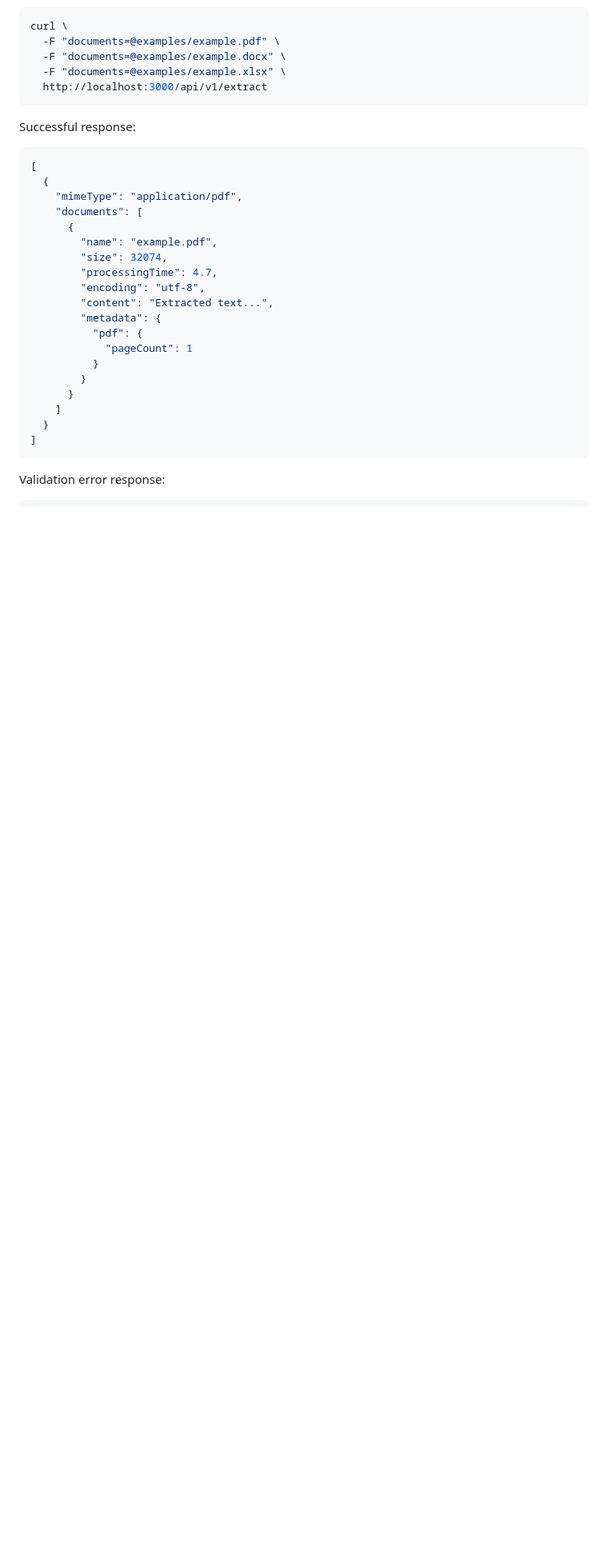
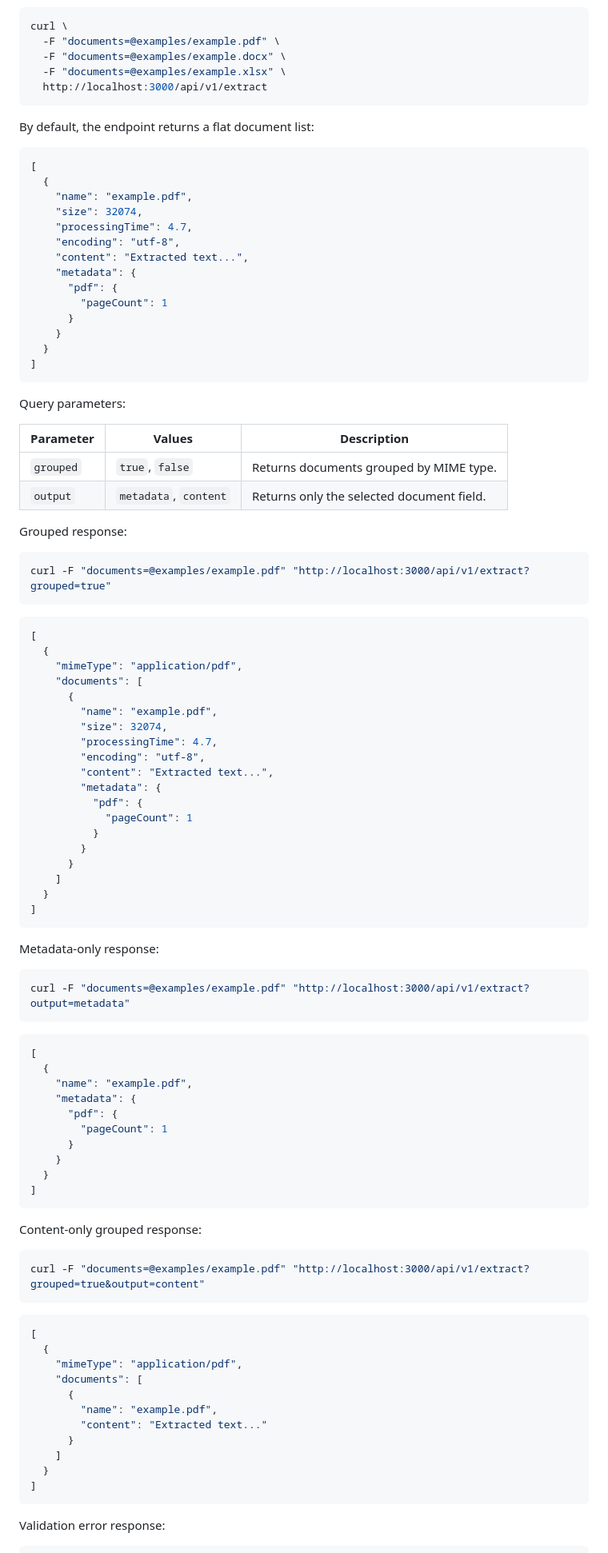
Before and after one commit to xcvzmoon/unoffice, a Markdown page: README.md, the part around one of its changes. Shown at 80% size. GitHub-like rendering; blank space fills up the shorter version.

Commit message:
docs: update extract route response

````diff
--- a/README.md
+++ b/README.md
@@ -111,7 +111,37 @@ curl \
   http://localhost:3000/api/v1/extract
 ```
 
-Successful response:
+By default, the endpoint returns a flat document list:
+
+```json
+[
+  {
+    "name": "example.pdf",
+    "size": 32074,
+    "processingTime": 4.7,
+    "encoding": "utf-8",
+    "content": "Extracted text...",
+    "metadata": {
+      "pdf": {
+        "pageCount": 1
+      }
+    }
+  }
+]
+```
+
+Query parameters:
+
+| Parameter | Values                | Description                               |
+| --------- | --------------------- | ----------------------------------------- |
+| `grouped` | `true`, `false`       | Returns documents grouped by MIME type.   |
+| `output`  | `metadata`, `content` | Returns only the selected document field. |
+
+Grouped response:
+
+```sh
+curl -F "documents=@examples/example.pdf" "http://localhost:3000/api/v1/extract?grouped=true"
+```
 
 ```json
 [
@@ -129,6 +159,45 @@ Successful response:
             "pageCount": 1
           }
         }
+      }
+    ]
+  }
+]
+```
+
+Metadata-only response:
+
+```sh
+curl -F "documents=@examples/example.pdf" "http://localhost:3000/api/v1/extract?output=metadata"
+```
+
+```json
+[
+  {
+    "name": "example.pdf",
+    "metadata": {
+      "pdf": {
+        "pageCount": 1
+      }
+    }
+  }
+]
+```
+
+Content-only grouped response:
+
+```sh
+curl -F "documents=@examples/example.pdf" "http://localhost:3000/api/v1/extract?grouped=true&output=content"
+```
+
+```json
+[
+  {
+    "mimeType": "application/pdf",
+    "documents": [
+      {
+        "name": "example.pdf",
+        "content": "Extracted text..."
       }
     ]
   }
````
Also changed, not shown: other parts of README.md (+2 -2 lines).
